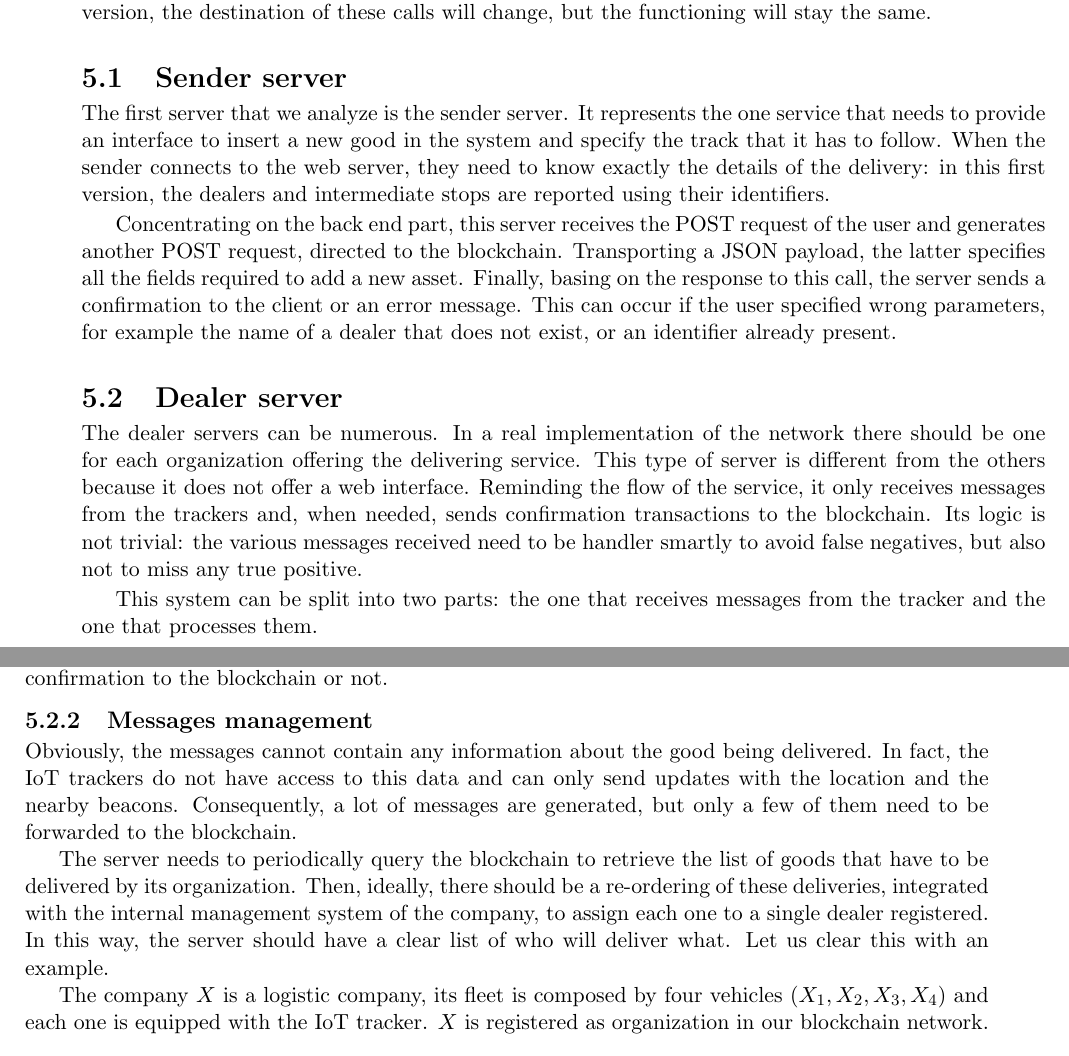
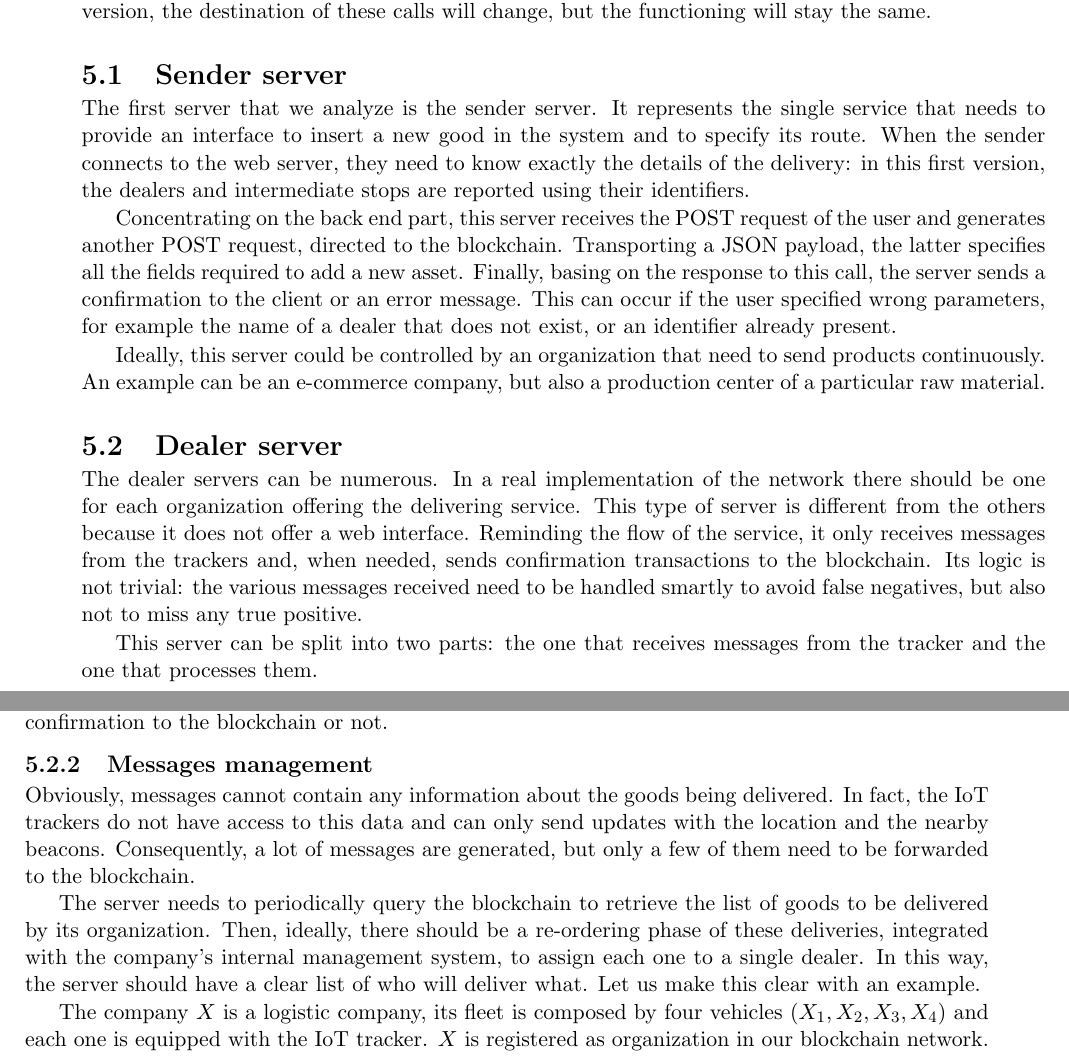
Before and after one commit to dmell/FinalDissertation_BSc, a LaTeX thesis (melotti_damiano_informatica_19.tex, which reads chapters/mywork.tex): two parts of pages 17 and 18 of 20, joined at a grey line, cut so that both start at the same text. Compiled offline with pdfLaTeX.

Commit message:
Revised last updates

```diff
--- a/chapters/mywork.tex
+++ b/chapters/mywork.tex
@@ -331,14 +331,16 @@ All the servers have been created using the same technology, Express.js. Express
 The following sections will describe singularly each server and the messages exchanged. It is necessary to specify that the details reported correspond to an embryonic version, a first implementation not intended for production. As mentioned in the Abstract, the final solution is not deployed yet, thus we will concentrate only on the necessary logic. In particular, the programs will temporarily use the API provided by the Composer REST server to communicate with the blockchain: in the final version, the destination of these calls will change, but the functioning will stay the same.
 
 \section{Sender server}
-The first server that we analyze is the sender server. It represents the one service that needs to provide an interface to insert a new good in the system and specify the track that it has to follow. When the sender connects to the web server, they need to know exactly the details of the delivery: in this first version, the dealers and intermediate stops are reported using their identifiers.
+The first server that we analyze is the sender server. It represents the single service that needs to provide an interface to insert a new good in the system and to specify its route. When the sender connects to the web server, they need to know exactly the details of the delivery: in this first version, the dealers and intermediate stops are reported using their identifiers.
 
 Concentrating on the back end part, this server receives the POST request of the user and generates another POST request, directed to the blockchain. Transporting a JSON payload, the latter specifies all the fields required to add a new asset. Finally, basing on the response to this call, the server sends a confirmation to the client or an error message. This can occur if the user specified wrong parameters, for example the name of a dealer that does not exist, or an identifier already present.
 
+Ideally, this server could be controlled by an organization that need to send products continuously. An example can be an e-commerce company, but also a production center of a particular raw material.
+
 \section{Dealer server}
-The dealer servers can be numerous. In a real implementation of the network there should be one for each organization offering the delivering service. This type of server is different from the others because it does not offer a web interface. Reminding the flow of the service, it only receives messages from the trackers and, when needed, sends confirmation transactions to the blockchain. Its logic is not trivial: the various messages received need to be handler smartly to avoid false negatives, but also not to miss any true positive.
+The dealer servers can be numerous. In a real implementation of the network there should be one for each organization offering the delivering service. This type of server is different from the others because it does not offer a web interface. Reminding the flow of the service, it only receives messages from the trackers and, when needed, sends confirmation transactions to the blockchain. Its logic is not trivial: the various messages received need to be handled smartly to avoid false negatives, but also not to miss any true positive.
 
-This system can be split into two parts: the one that receives messages from the tracker and the one that processes them.
+This server can be split into two parts: the one that receives messages from the tracker and the one that processes them.
 
 \subsection{MQTT}
 All the communications between the trackers and the servers are based on MQTT. MQTT (Message Queuing Telemetry Transport) is an ISO standard messaging protocol. It is based on a publish-subscribe pattern: clients communicate with a server (called ``broker'') as publishers or subscribers. Information is organized in topics, a hierarchical structure, similar to folders and files in a file system, using the forward slash as a delimiter. When a publisher sends a new message to the broker, at a certain topic, the broker then distributes the message to all the clients who have subscribed for that topic.
@@ -348,9 +350,9 @@ We decided to prefer MQTT over HTTP because it is particularly appropriate for I
 In our project, the server is the broker itself, while the devices are the publishers. No subscribers are needed, unless we want to scale in a particular way the servers, (e.g. adding other machines, which in that case would have to handle the messages as well). Every tracker communicates at its own topic (\texttt{/deviceIdentifier}), therefore the broker knows immediately which was the sender and can distinguish messages from different devices. Once received, it needs to decide whether to send a confirmation to the blockchain or not.
 
 \subsection{Messages management}
-Obviously, the messages cannot contain any information about the good being delivered. In fact, the IoT trackers do not have access to this data and can only send updates with the location and the nearby beacons. Consequently, a lot of messages are generated, but only a few of them need to be forwarded to the blockchain.
+Obviously, messages cannot contain any information about the goods being delivered. In fact, the IoT trackers do not have access to this data and can only send updates with the location and the nearby beacons. Consequently, a lot of messages are generated, but only a few of them need to be forwarded to the blockchain.
 
-The server needs to periodically query the blockchain to retrieve the list of goods that have to be delivered by its organization. Then, ideally, there should be a re-ordering of these deliveries, integrated with the internal management system of the company, to assign each one to a single dealer registered. In this way, the server should have a clear list of who will deliver what. Let us clear this with an example.
+The server needs to periodically query the blockchain to retrieve the list of goods to be delivered by its organization. Then, ideally, there should be a re-ordering phase of these deliveries, integrated with the company's internal management system, to assign each one to a single dealer. In this way, the server should have a clear list of who will deliver what. Let us make this clear with an example.
 
 The company $X$ is a logistic company, its fleet is composed by four vehicles ($X_1, X_2, X_3, X_4$) and each one is equipped with the IoT tracker. $X$ is registered as organization in our blockchain network. One day it queries the blockchain and it discovers that it has been chosen to take care of a delivery from the intermediate points $A$ and $B$. $X$ should already know $B$, in particular, the identifier of its beacon; if not, it can retrieve this data from the blockchain. Then, the company chooses one specific dealer, driving one specific vehicle, that will perform the delivery. In an internal register, the server should keep track that the vehicle $X_i$, carrying the device identified as $i$, is delivering a certain good to the intermediate point $B$, whose beacon identifier is $b$. When the dealer arrives at $B$, the tracker will detect the beacon and send an MQTT message containing $b$, at the topic \texttt{/i}. At that point, the server has to check that the beacon identifier corresponds to the one saved in the internal database and, if so, submit to the blockchain a transaction in which it confirms the delivery from the dealer. This complicated infrastructure is necessary because we want to avoid the case, although remote, of another dealer $X_j$ ``accidentally'' sending a confirmation without actually being the one assigned for the delivery.
 
```
